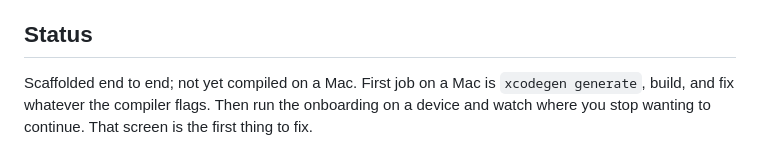
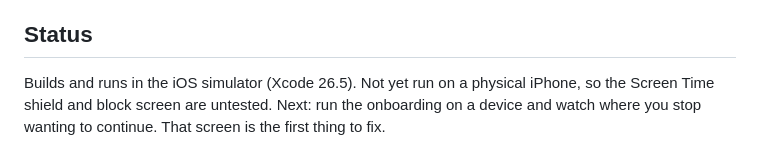
Before and after one commit to nickstrom5/Claude, a Markdown page: README.md, the part around the change. Drawn GitHub-style.

Commit message:
Update README status: builds in simulator
Co-Authored-By: Claude Fable 5.1 <noreply@anthropic.com>
Claude-Session: https://claude.ai/code/session_01TpATMpqq7HS9A65zdxxdKq

```diff
--- a/README.md
+++ b/README.md
@@ -65,6 +65,6 @@ numbers before submission and cite them in the App Store description.
 
 ## Status
 
-Scaffolded end to end; not yet compiled on a Mac. First job on a Mac is `xcodegen generate`,
-build, and fix whatever the compiler flags. Then run the onboarding on a device and watch where
-you stop wanting to continue. That screen is the first thing to fix.
+Builds and runs in the iOS simulator (Xcode 26.5). Not yet run on a physical iPhone, so the
+Screen Time shield and block screen are untested. Next: run the onboarding on a device and watch
+where you stop wanting to continue. That screen is the first thing to fix.
```
